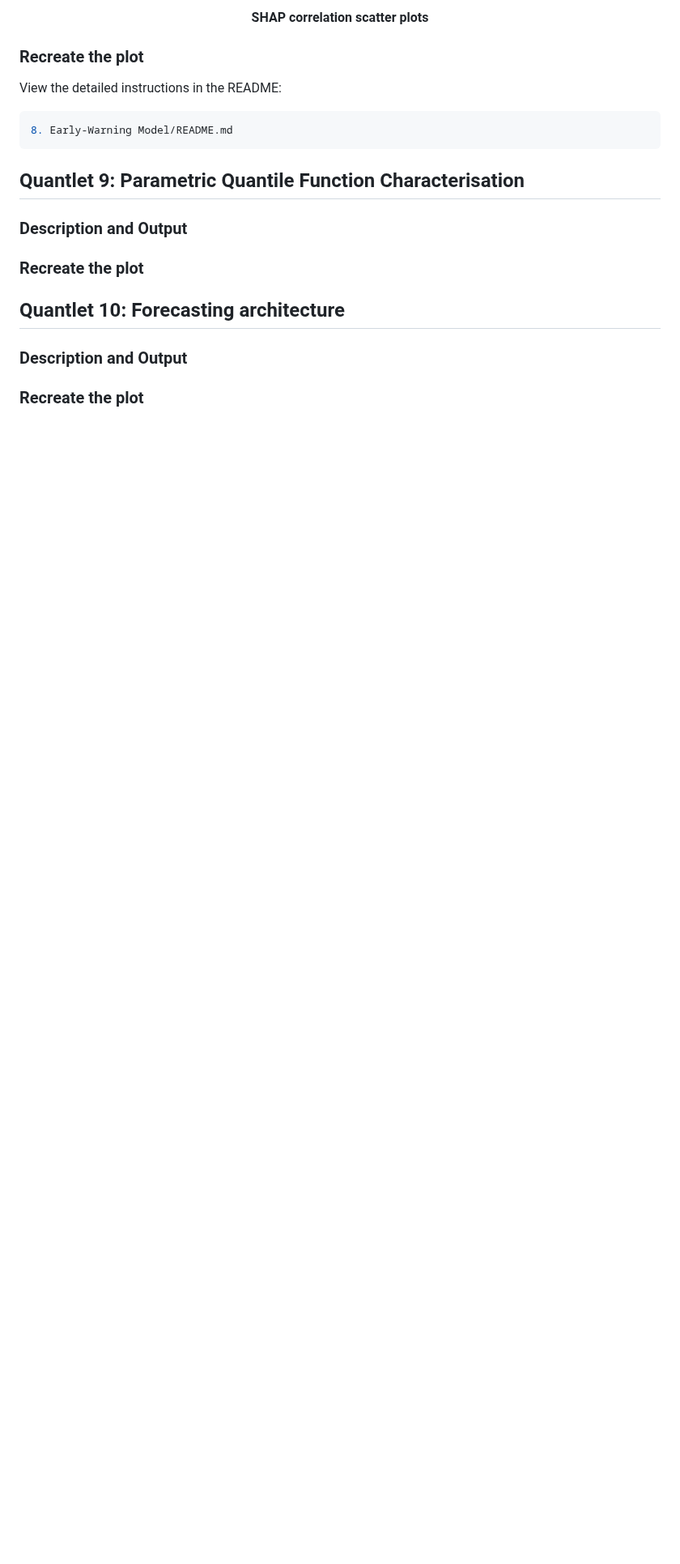
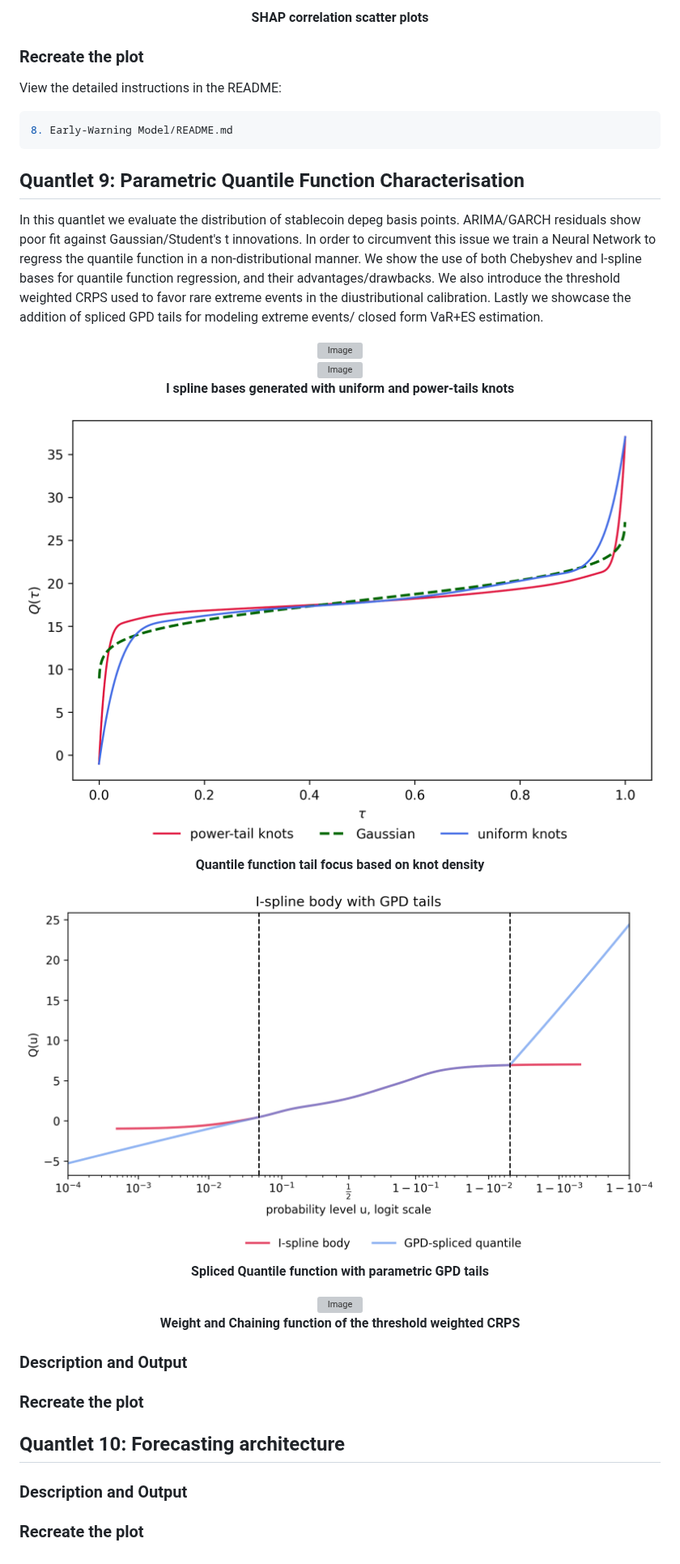
Before and after one commit to QuantLet/onchain-insights, a Markdown page: README.md, the part around the change. Shown at 81% size. Drawn GitHub-style; blank space fills up the shorter version; grey boxes are pictures that could not be loaded.

````diff
--- a/README.md
+++ b/README.md
@@ -333,6 +333,43 @@ View the detailed instructions in the README:
 ```
 
 ## Quantlet 9: Parametric Quantile Function Characterisation
+In this quantlet we evaluate the distribution of stablecoin depeg basis points. ARIMA/GARCH residuals show poor fit against Gaussian/Student's t innovations. In order to circumvent this issue we train a Neural Network to regress the quantile function in a non-distributional manner.
+We show the use of both Chebyshev and I-spline bases for quantile function regression, and their advantages/drawbacks. We also introduce the threshold weighted CRPS used to favor rare extreme events in the diustributional calibration.
+Lastly we showcase the addition of spliced GPD tails for modeling extreme events/ closed form VaR+ES estimation.
+
+<div align="center">
+<img src="https://raw.githubusercontent.com/QuantLet/onchain-insights/main/9.%20Parametric%20quantile%20function%20characterisation/ispline_basis_power_tails.png" alt="Image" />
+</div>
+
+<div align="center">
+<img src="https://raw.githubusercontent.com/QuantLet/onchain-insights/main/9.%20Parametric%20quantile%20function%20characterisation/ispline_basis_uniform.png" alt="Image" />
+</div>
+<p align="center">
+  <b>I spline bases generated with uniform and power-tails knots</b>
+</p>
+<div align="center">
+<img src="https://raw.githubusercontent.com/QuantLet/onchain-insights/main/9.%20Parametric%20quantile%20function%20characterisation/quantile_function_comparison.png" alt="Image" />
+</div>
+<p align="center">
+  <b>Quantile function tail focus based on knot density</b>
+</p>
+
+<div align="center">
+<img src="https://raw.githubusercontent.com/QuantLet/onchain-insights/main/9.%20Parametric%20quantile%20function%20characterisation/gpd_spliced_quantile_logit.png" alt="Image" />
+</div>
+<p align="center">
+  <b>Spliced Quantile function with parametric GPD tails</b>
+</p>
+
+<div align="center">
+<img src="https://raw.githubusercontent.com/QuantLet/onchain-insights/main/9.%20Parametric%20quantile%20function%20characterisation/chaining_function.png" alt="Image" />
+</div>
+
+<p align="center">
+  <b>Weight and Chaining function of the threshold weighted CRPS</b>
+</p>
+
+
 
 ### Description and Output
 
````
Also changed, not shown: 2. Curve liquidity pools/invariant_with_slippage.png (added).
